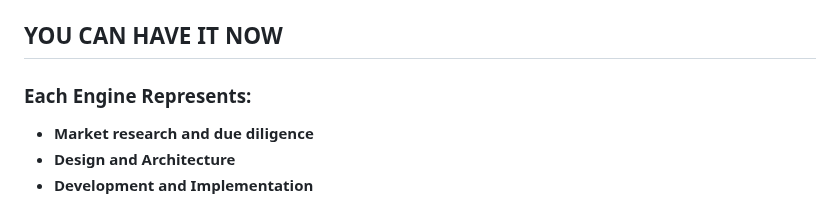
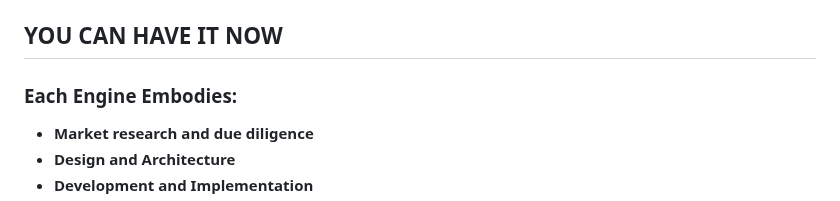
Before and after one commit to PunkiePal/HeadWater-AI-Digital-Products, a Markdown page: headwater-data-preparation-engine-.md, the part around the change. GitHub-like rendering.

```diff
--- a/headwater-data-preparation-engine-.md
+++ b/headwater-data-preparation-engine-.md
@@ -12,7 +12,7 @@ Enterprise-grade standalone executable Python product engineered to automate dat
 
 ## YOU CAN HAVE IT NOW
 
-### Each Engine Represents:
+### Each Engine Embodies:
 * **Market research and due diligence**
 * **Design and Architecture**
 * **Development and Implementation**
```
